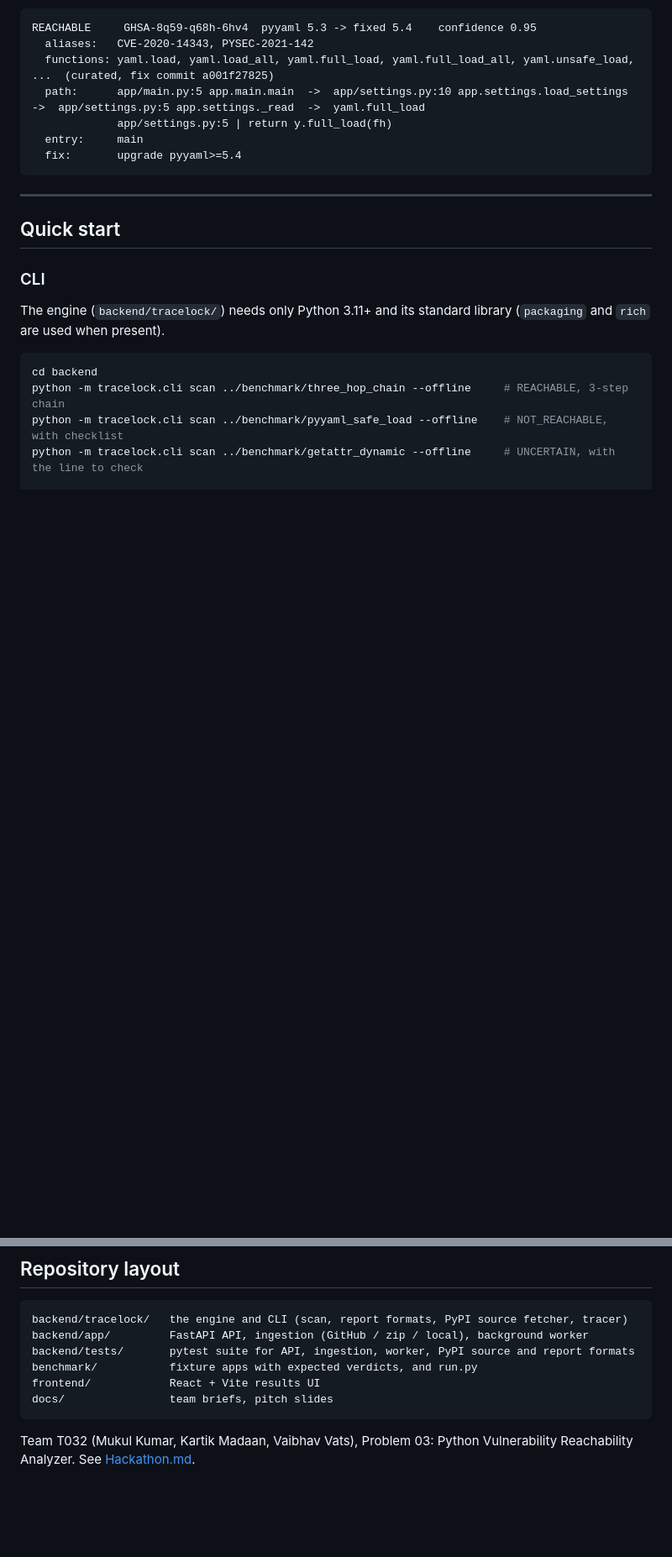
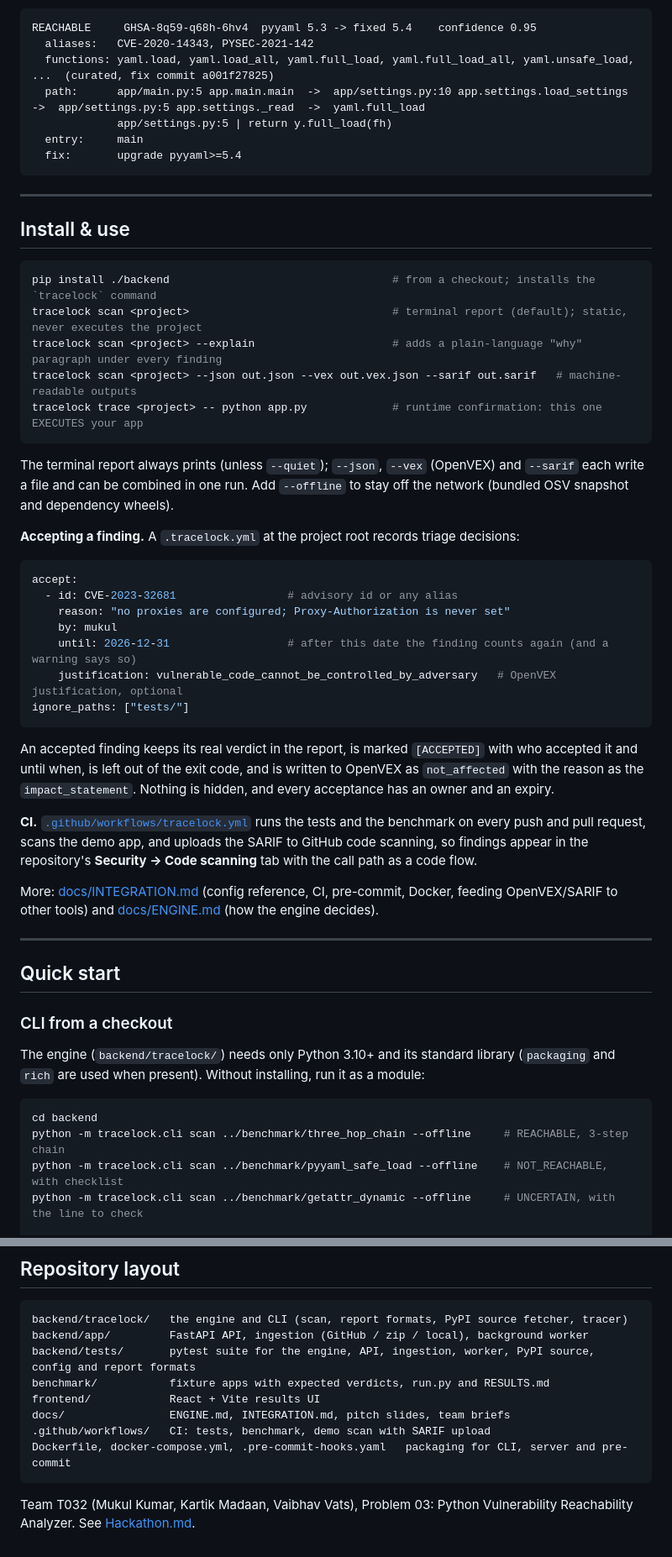
Before and after one commit to Mk-debugger11/TraceLock, a Markdown page: README.md, 2 parts joined by grey strips. Shown at 84% size. GitHub-like rendering; blank space fills up the shorter version.

````diff
--- a/README.md
+++ b/README.md
@@ -22,12 +22,52 @@ REACHABLE     GHSA-8q59-q68h-6hv4  pyyaml 5.3 -> fixed 5.4    confidence 0.95
 
 ---
 
+## Install & use
+
+```bash
+pip install ./backend                                  # from a checkout; installs the `tracelock` command
+tracelock scan <project>                               # terminal report (default); static, never executes the project
+tracelock scan <project> --explain                     # adds a plain-language "why" paragraph under every finding
+tracelock scan <project> --json out.json --vex out.vex.json --sarif out.sarif   # machine-readable outputs
+tracelock trace <project> -- python app.py             # runtime confirmation: this one EXECUTES your app
+```
+
+The terminal report always prints (unless `--quiet`); `--json`, `--vex` (OpenVEX) and `--sarif` each
+write a file and can be combined in one run. Add `--offline` to stay off the network (bundled OSV
+snapshot and dependency wheels).
+
+**Accepting a finding.** A `.tracelock.yml` at the project root records triage decisions:
+
+```yaml
+accept:
+  - id: CVE-2023-32681                 # advisory id or any alias
+    reason: "no proxies are configured; Proxy-Authorization is never set"
+    by: mukul
+    until: 2026-12-31                  # after this date the finding counts again (and a warning says so)
+    justification: vulnerable_code_cannot_be_controlled_by_adversary   # OpenVEX justification, optional
+ignore_paths: ["tests/"]
+```
+
+An accepted finding keeps its real verdict in the report, is marked `[ACCEPTED]` with who accepted it and
+until when, is left out of the exit code, and is written to OpenVEX as `not_affected` with the reason as
+the `impact_statement`. Nothing is hidden, and every acceptance has an owner and an expiry.
+
+**CI.** [`.github/workflows/tracelock.yml`](.github/workflows/tracelock.yml) runs the tests and the
+benchmark on every push and pull request, scans the demo app, and uploads the SARIF to GitHub code
+scanning, so findings appear in the repository's **Security → Code scanning** tab with the call path as a
+code flow.
+
+More: [docs/INTEGRATION.md](docs/INTEGRATION.md) (config reference, CI, pre-commit, Docker, feeding
+OpenVEX/SARIF to other tools) and [docs/ENGINE.md](docs/ENGINE.md) (how the engine decides).
+
+---
+
 ## Quick start
 
-### CLI
+### CLI from a checkout
 
-The engine (`backend/tracelock/`) needs only Python 3.11+ and its standard library (`packaging` and
-`rich` are used when present).
+The engine (`backend/tracelock/`) needs only Python 3.10+ and its standard library (`packaging` and
+`rich` are used when present). Without installing, run it as a module:
 
 ```bash
 cd backend
@@ -284,10 +328,12 @@ them, while TraceLock separates them into REACHABLE, NOT_REACHABLE and UNCERTAIN
 ```
 backend/tracelock/   the engine and CLI (scan, report formats, PyPI source fetcher, tracer)
 backend/app/         FastAPI API, ingestion (GitHub / zip / local), background worker
-backend/tests/       pytest suite for API, ingestion, worker, PyPI source and report formats
-benchmark/           fixture apps with expected verdicts, and run.py
+backend/tests/       pytest suite for the engine, API, ingestion, worker, PyPI source, config and report formats
+benchmark/           fixture apps with expected verdicts, run.py and RESULTS.md
 frontend/            React + Vite results UI
-docs/                team briefs, pitch slides
+docs/                ENGINE.md, INTEGRATION.md, pitch slides, team briefs
+.github/workflows/   CI: tests, benchmark, demo scan with SARIF upload
+Dockerfile, docker-compose.yml, .pre-commit-hooks.yaml   packaging for CLI, server and pre-commit
 ```
 
 Team T032 (Mukul Kumar, Kartik Madaan, Vaibhav Vats), Problem 03: Python Vulnerability Reachability
````
Also changed, not shown: other parts of README.md (+32 -28 lines), docs/PITCH.md (+42 -1 lines).
